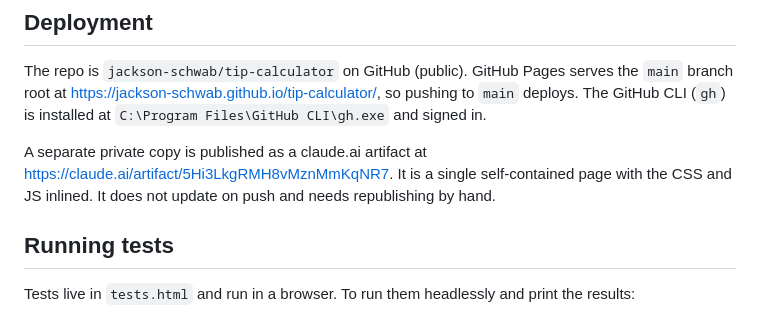
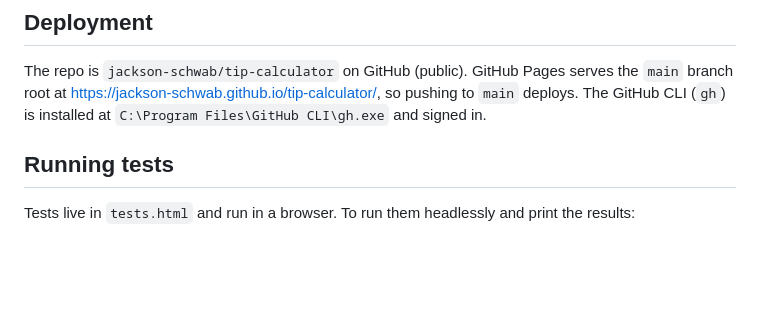
Before and after one commit to jackson-schwab/tip-calculator, a Markdown page: CLAUDE.md, the part around the change. GitHub-like rendering; blank space fills up the shorter version.

Commit message:
Remove deleted artifact from CLAUDE.md

```diff
--- a/CLAUDE.md
+++ b/CLAUDE.md
@@ -16,9 +16,6 @@ Commit after every completed step so the user can roll back to any point. Don't
 ## Deployment
 
 The repo is `jackson-schwab/tip-calculator` on GitHub (public). GitHub Pages serves the `main` branch root at https://jackson-schwab.github.io/tip-calculator/, so pushing to `main` deploys. The GitHub CLI (`gh`) is installed at `C:\Program Files\GitHub CLI\gh.exe` and signed in.
-
-A separate private copy is published as a claude.ai artifact at https://claude.ai/artifact/5Hi3LkgRMH8vMznMmKqNR7. It is a single self-contained page with the CSS and JS inlined. It does not update on push and needs republishing by hand.
-
 ## Running tests
 
 Tests live in `tests.html` and run in a browser. To run them headlessly and print the results:
```
